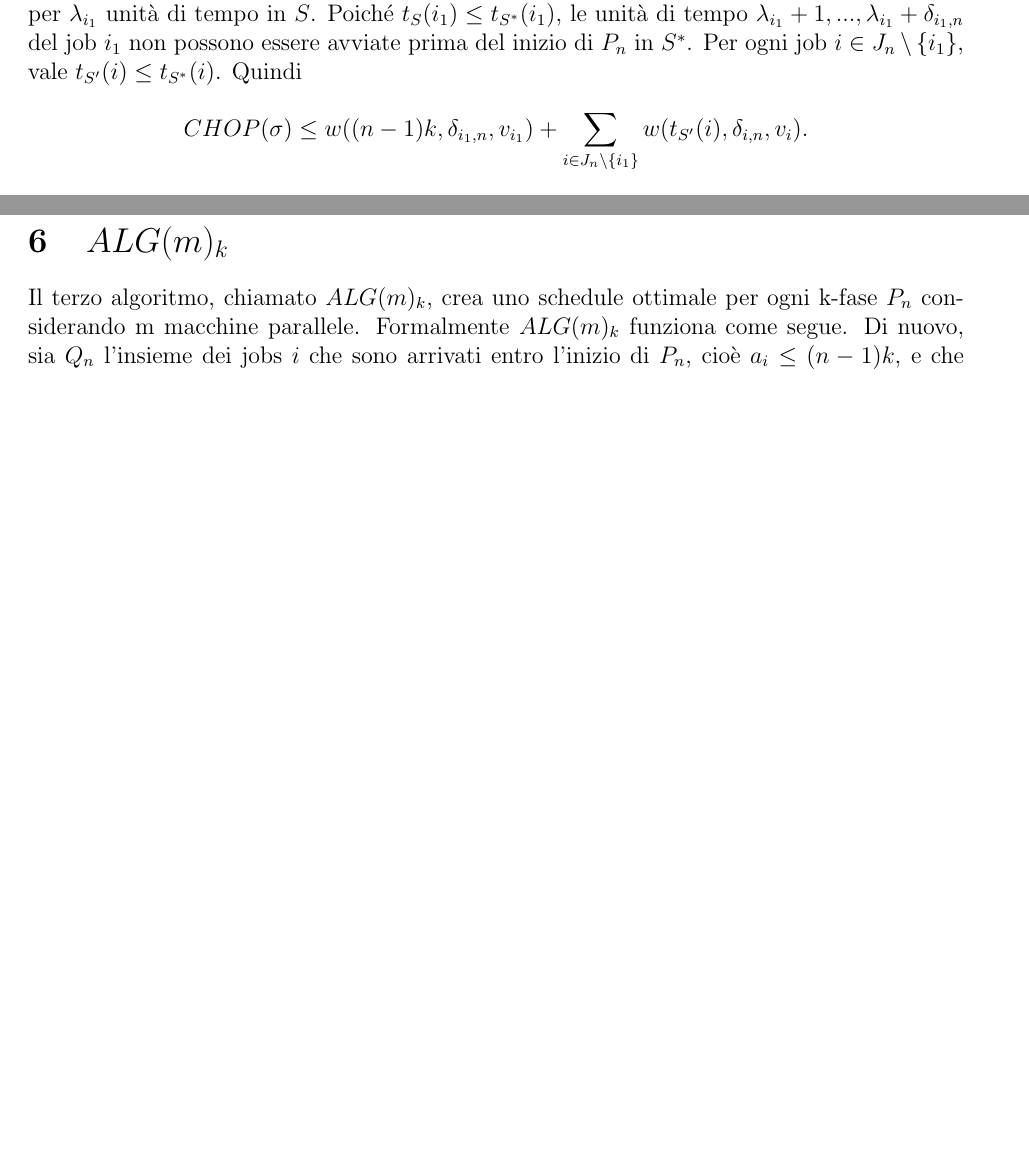
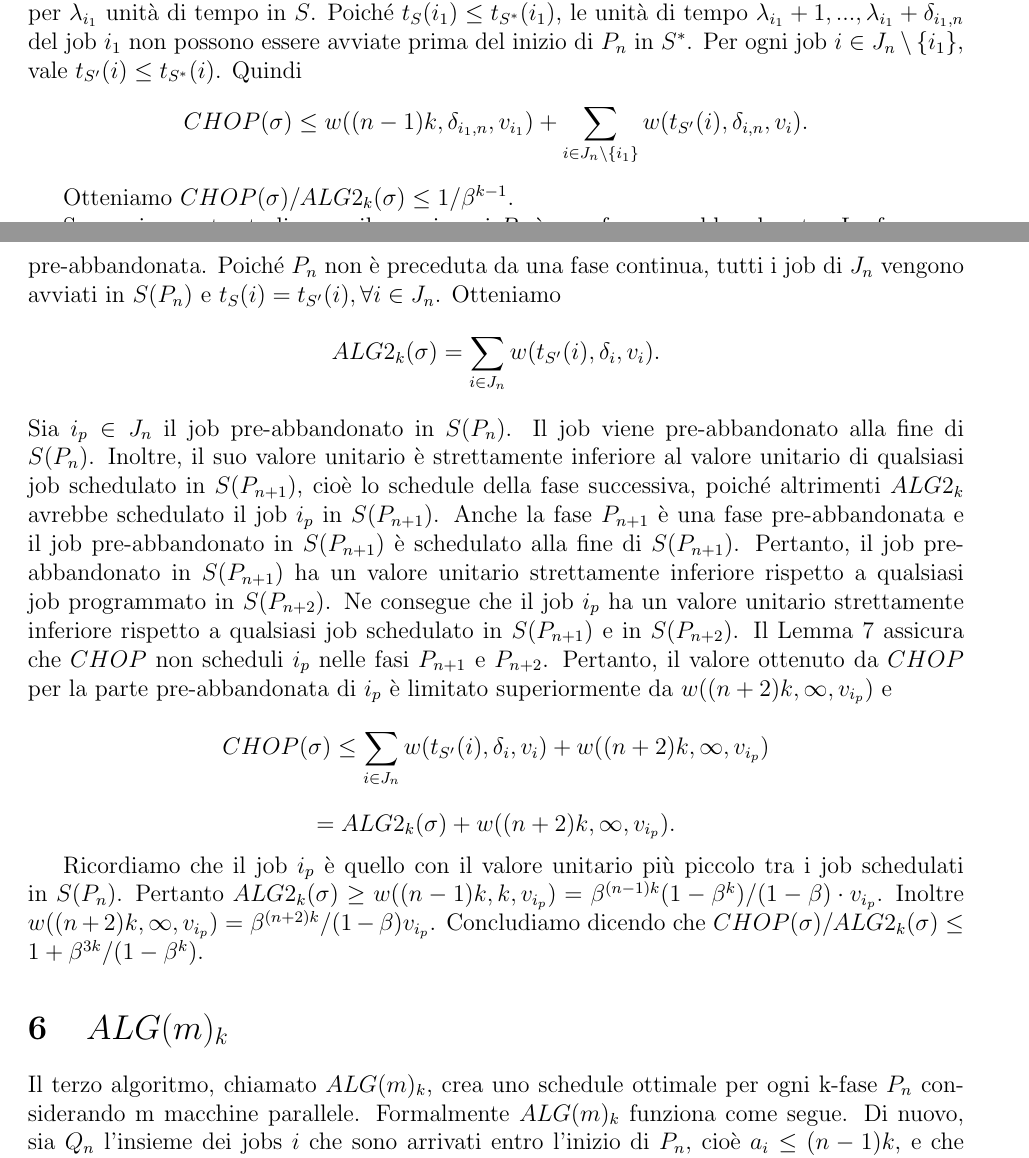
Before and after one commit to Prahtz/StoryboardingScheduling, a LaTeX document (Tesi/Tex/tesi.tex): two parts of pages 11 and 12 of 12 before the commit and two parts of pages 11 and 12 of 13 after it, joined at a grey line, cut so that both start at the same text, the shorter picture padded with empty space. Compiled offline with pdfLaTeX.

Commit message:
Aggiunto Lemma 8

```diff
--- a/Tesi/Tex/tesi.tex
+++ b/Tesi/Tex/tesi.tex
@@ -163,6 +163,16 @@ $$\geq \beta^{k-1}\Bigg( w((n - 1)k, \delta_{i_{1},n}, v_{i_{1}} ) + \sum_{i \in
 L'ultima disuguaglianza vale in quanto qualsiasi job $i \in J'_{n}$ è ritardato di al massimo $k - 1$ unità di tempo e quindi, per ogni $i \in J'_{n}$, abbiamo che $w(t_{S'}(i) + \delta_{i_{1}, n}, \delta_{i}, v_{i}) = \beta^{\delta_{i_{1},n}} w(t_{S'}(i), \delta_{i, n}, v_{i}) \geq \beta^{k - 1} w (t_{S'}(i), \delta_{i,n}, v_{i})$. Ogni job $i \in J_{n}$, ad eccezione di un possibile $i_{1}$, viene avviato in $ (P_{n})$. Se il job $i_{1}$ viene avviato in $S(P_{n'})$, con $n' < n$, allora il job viene schedulato alla fine di $S(P_{n'})$. Quindi quando $ALG2_{k}$ ha costruito $S(P_{n'})$, il job non è stato ritardato durante lo Step(2) dell'algoritmo per spostare un altro job all'inizio della fase. Quindi $t_{S}(i_{1}) = t_{S'}(i_{1}) \leq t_{S^{*}}(i_{1})$. Supponiamo che prima di $P_{n}$ il job $i_{1}$ fosse elaborato per $\lambda_{i_{1}}$ unità di tempo in $S$. Poiché $t_{S}(i_{1}) \leq t_{S^{*}} (i_{1})$, le unità di tempo $\lambda_{i_{1}} + 1, ... , \lambda_{i_{1}} + \delta_{i_{1},n}$ del job $i_{1}$ non possono essere avviate prima del inizio di $P_{n}$ in $S^{*}$. Per ogni job $i \in J_{n} \setminus \{i_{1}\}$, vale $t_{S'}(i) \leq t_{S^{*}}(i)$. Quindi
 $$CHOP(\sigma) \leq w((n - 1)k, \delta_{i_{1},n}, v_{i_{1}}) + \sum_{i \in J_{n} \setminus \{i_{1}\}} w(t_{S'}(i), \delta_{i,n}, v_{i}).$$
 
+Otteniamo $CHOP(\sigma) / ALG2_{k}(\sigma) \leq 1 / \beta^{k - 1}$.
+
+Successivamente studieremo il caso in cui $P_{n}$ è una fase pre-abbandonata. La fase precedente $P_{n - 1}$ non è una fase continua mentre la fase successiva $P_{n+1}$ è anch'essa una fase pre-abbandonata. Poiché $P_{n}$ non è preceduta da una fase continua, tutti i job di $J_{n}$ vengono avviati in $S(P_{n})$ e $t_{S}(i) = t_{S'}(i), \forall i \in J_{n}$. Otteniamo
+$$ALG2_{k} (\sigma) = \sum_{i \in J_{n}} w(t_{S'}(i), \delta_{i}, v_{i}).$$
+Sia $i_{p} \in J_{n}$ il job pre-abbandonato in $S(P_{n})$. Il job viene pre-abbandonato alla fine di $S(P_{n})$. Inoltre, il suo valore unitario è strettamente inferiore al valore unitario di qualsiasi job schedulato in $S(P_{n+1})$, cioè lo schedule della fase successiva, poiché altrimenti $ALG2_{k}$ avrebbe schedulato il job $i_{p}$ in $S(P_{n+1})$. Anche la fase $P_{n+1}$ è una fase pre-abbandonata e il job pre-abbandonato in $S (P_{n+1})$ è schedulato alla fine di $S(P_{n+1})$. Pertanto, il job pre-abbandonato in $S(P_{n+1})$ ha un valore unitario strettamente inferiore rispetto a qualsiasi job programmato in $S(P_{n + 2})$. Ne consegue che il job $i_{p}$ ha un valore unitario strettamente inferiore rispetto a qualsiasi job schedulato in $S (P_{n+1})$ e in $S (P_{n+2})$. Il Lemma 7 assicura che $CHOP$ non scheduli $i_{p}$ nelle fasi $P_{n+1}$ e $P_{n+2}$. Pertanto, il valore ottenuto da $CHOP$ per la parte pre-abbandonata di $i_{p}$  è limitato superiormente da $w((n + 2) k, \infty, v_{i_{p}})$ e
+$$CHOP(\sigma) \leq \sum_{i \in J_{n}} w(t_{S'}(i), \delta_{i}, v_{i}) + w((n + 2)k, \infty, v_{i_{p}})$$
+$$ = ALG2_{k}(\sigma) + w((n + 2)k, \infty , v_{i_{p}}).$$
+
+Ricordiamo che il job $i_{p}$ è quello con il valore unitario più piccolo tra i job schedulati in $S(P_{n})$. Pertanto $ALG2_{k}(\sigma) \geq w((n - 1) k, k, v_{i_{p}}) = \beta^{(n - 1)k} (1 - \beta^{k}) / (1 -\beta) \cdot v_{i_{p}}$. Inoltre $w((n + 2) k, \infty, v_{i_{p}}) = \beta^{(n + 2) k} / (1 - \beta) v_{i_{p}}$. Concludiamo dicendo che $CHOP(\sigma) / ALG2_{k}(\sigma) \leq 1 + \beta^{3k} / (1 - \beta^{k})$.
+
 
 \section{$ALG(m)_{k}$}
 Il terzo algoritmo, chiamato $ALG(m)_{k}$, crea uno schedule ottimale per ogni k-fase $P_{n}$ considerando m macchine parallele. Formalmente $ALG(m)_{k}$ funziona come segue. Di nuovo, sia $Q_{n}$ l’insieme dei jobs $i$ che sono arrivati entro l’inizio di $P_{n}$, cioè $a_{i} \leq (n - 1)k$, e che non sono stati schedulati nelle fasi precedenti $P_{1}, … , P_{n}$. Per ogni $t = (n-1)k, … , nk - 1$ $ALG(m)_{k}$ determina gli m jobs che hanno il più alto valore unitario tra i jobs di $Q_{n}$ che non hanno terminato al tempo t. Ognuno di questi è schedulato per una sola unità di tempo. Se un job era già stato schedulato al tempo $t-1$, allora viene assegnato alla stessa macchina al tempo $t$. Se, tra i jobs che non hanno terminato di $Qn$, l’m-esimo valore unitario più grande è $v$ ed esistono diversi jobs che hanno questo valore, allora viene data la precedenza a quei job che erano già stati schedulati precedentemente. I jobs non ancora iniziati invece vengono considerati in ordine crescente di tempo di arrivo. Se alla fine di $P_{n}$ ci sono jobs schedulati che non hanno terminato, vengono pre-rilasciati. $ALG(m)_{k}$ esegue questo schedule per $P_{n}$, ignorando i jobs che potrebbero arrivare durante la fase a tempi $t = (n-1)k + 1, …, nk - 1$.
```
Also changed, not shown: Tesi/Tex/tesi.pdf, 1 other file.
